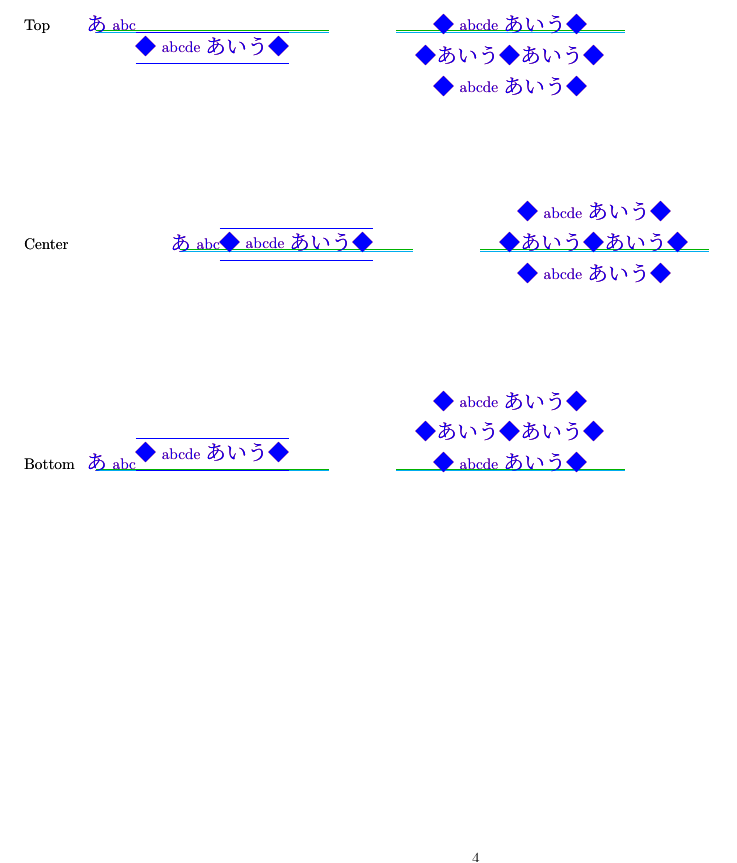
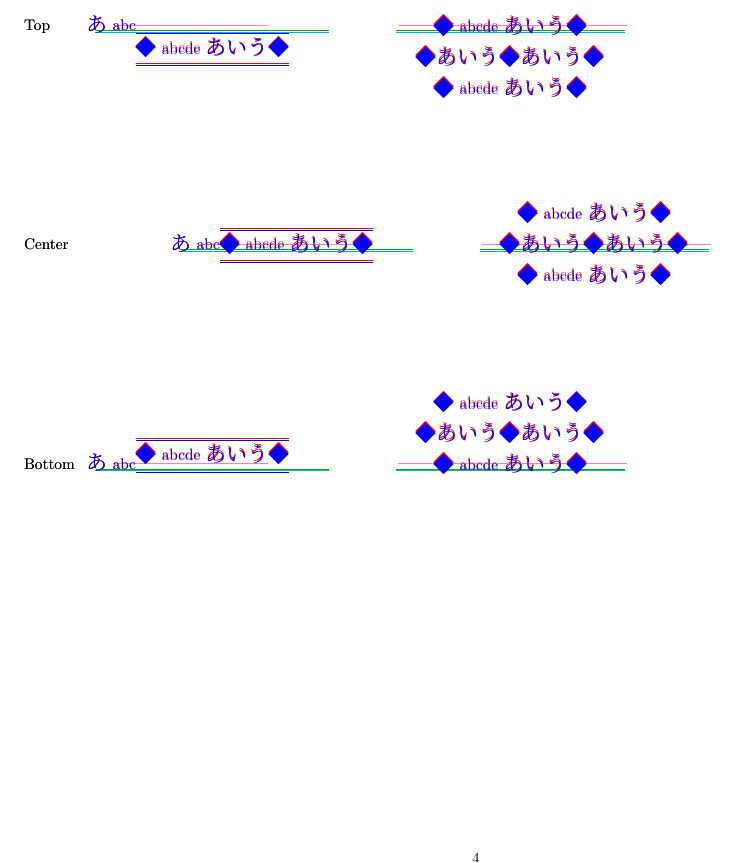
Before and after one commit to h-kitagawa/plext_test, a LaTeX document (test.tex, which reads plext-beta.sty): part of page 4 of 13, cut so that both start at the same text. Compiled offline with pLaTeX and dvipdfmx.

Commit message:
math axis (pink) を追加．周囲が横組の時，\ybaselineshift !=0 のときを考慮して罫線が和文ベースラインに くるようにした

```diff
--- a/plext-beta.sty
+++ b/plext-beta.sty
@@ -39,7 +39,7 @@
 %%
 \NeedsTeXFormat{pLaTeX2e}
 \ProvidesPackage{plext}
-   [2016/02/22 v1.2a pLaTeX package file (community edition)]
+   [2016/02/28 v1.2a pLaTeX package file (community edition)]
 \newif\if@rotsw
 \newif\if@plext@math
 \def\array{%
@@ -158,18 +158,14 @@
   \fi\fi
 \else\if #1z\relax\let\box@dir\relax\@rotswtrue
   \if #2t\relax
-     \def\@begin@alignbox{\raise\ybaselineshift\vtop}%
+     \let\@begin@alignbox\vtop
      \let\@end@alignbox\relax
   \else\if #2b\relax
-     \def\@begin@alignbox{\raise\ybaselineshift\vbox}%
+     \let\@begin@alignbox\vbox
      \let\@end@alignbox\relax
   \else
-     \def\@begin@alignbox{\setbox\z@=\vtop}%
-     \def\@end@alignbox{%
-	\@tempdima=\tbaselineshift
-	\advance\@tempdima-0.5\ht\z@
-	\advance\@tempdima 0.5\dp\z@
-	\raise\@tempdima\box\z@}%
+     \let\@begin@alignbox\vcenter
+     \let\@end@alignbox\relax
   \fi\fi
 \else\let\box@dir\tate
   \if #2t\relax
@@ -201,14 +197,14 @@
   \fi\fi
 \else\let\box@dir\yoko
   \if #2t\relax
-     \let\@begin@alignbox\vtop%
+     \def\@begin@alignbox{\raise\ybaselineshift\vtop}%
      \let\@end@alignbox\relax
   \else\if #2b\relax
-     \let\@begin@alignbox\vbox
+     \def\@begin@alignbox{\raise\ybaselineshift\vbox}%
      \let\@end@alignbox\relax
   \else
-     \let\@begin@alignbox\vcenter
-     \let\@end@alignbox\relax
+     \def\@begin@alignbox{\raise\ybaselineshift\hbox\bgroup$\vcenter}%
+     \def\@end@alignbox{$\egroup}
   \fi\fi
 \fi\fi}
 \newbox\@floatbox
--- a/test.tex
+++ b/test.tex
@@ -13,7 +13,23 @@
 \makeatletter
 \let\orig@adjustbaseline=\adjustbaseline
 \def\adjustbaseline{\orig@adjustbaseline
-  \ifydir
+  \setbox\adjust@box\hbox{\char\euc"A1A1}%
+  \cht\ht\adjust@box
+  \cdp\dp\adjust@box
+  \cwd\wd\adjust@box
+  \cvs\normalbaselineskip
+  \chs\cwd
+  \cHT\cht \advance\cHT\cdp
+  \ifnum11=\iftdir1\fi\ifmdir\else1\fi\relax
+    \setbox\adjust@box\hbox{\tbaselineshift\z@ M}%
+    \adjust@dimen\ht\adjust@box
+    \advance\adjust@dimen\dp\adjust@box
+    \advance\adjust@dimen-\cHT
+    \divide\adjust@dimen\tw@
+    \advance\adjust@dimen\cdp
+    \advance\adjust@dimen-\dp\adjust@box
+    \tbaselineshift\adjust@dimen
+  \else
     \setbox\adjust@box\hbox{\ybaselineshift\z@ M}%
     \adjust@dimen\ht\adjust@box
     \advance\adjust@dimen\dp\adjust@box
@@ -38,7 +54,8 @@
     \hbox{\vrule width \dimexpr 40pt+\wd0 height.1mm depth 0pt}}%
   \kern-\dimexpr 40pt+\wd0
   \textcolor{cyan}{\vrule width \dimexpr 40pt+\wd0 height.1mm depth 0pt}%
-  \kern-\dimexpr 40pt+\wd0 \hbox to20pt{\hss あabc}\box0\kern4em%
+  \kern-\dimexpr 40pt+\wd0 \hbox to20pt{\hss あ%
+  \hbox to 0pt{\textcolor{magenta!50!white}{${\kern\wd0\over\kern20pt}$}}abc}\box0\kern4em%
   \kern3em%
   \setbox0=\hbox{%
     \begin{tabular}#2[#1]{c}
@@ -51,6 +68,7 @@
     \else\ybaselineshift\fi
     \hbox{\vrule width \dimexpr 20pt+\wd0 height.1mm depth 0pt}}%
   \kern-\dimexpr 20pt+\wd0
+  \hbox to 0pt{\textcolor{magenta!50!white}{${\kern\dimexpr20pt+\wd0\over\kern20pt}$}}%
   \textcolor{cyan}{\vrule width \dimexpr 20pt+\wd0 height.1mm depth 0pt}%
   \kern-\dimexpr 10pt+\wd0\box0\kern10pt%
 \ifMATH$\fi}\ht0=50pt\dp0=50pt\leavevmode\box0 }
```
Also changed, not shown: README.md, test-tate.pdf, test-yoko.pdf.
